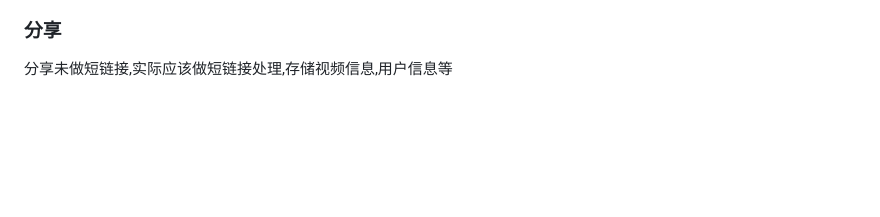
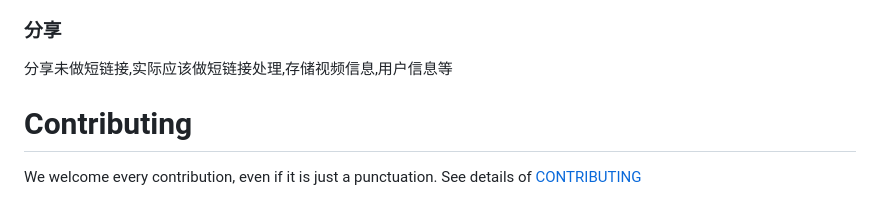
Before and after one commit to bluebubble233/phonetics, a Markdown page: README.md, the part around the change. Rendered like a GitHub page; blank space fills up the shorter version.

Commit message:
docs: 添加PR规范
Signed-off-by: Xhy <1416318023@qq.com>

```diff
--- a/README.md
+++ b/README.md
@@ -520,3 +520,8 @@ VideoPublishAuditServiceImpl: 发布视频审核设计
 ### 分享
 
 分享未做短链接,实际应该做短链接处理,存储视频信息,用户信息等
+
+
+# Contributing
+
+We welcome every contribution, even if it is just a punctuation. See details of [CONTRIBUTING](https://gitee.com/XhyQAQ/lucky-journey/blob/master/CONTRIBUTING.md)
```
